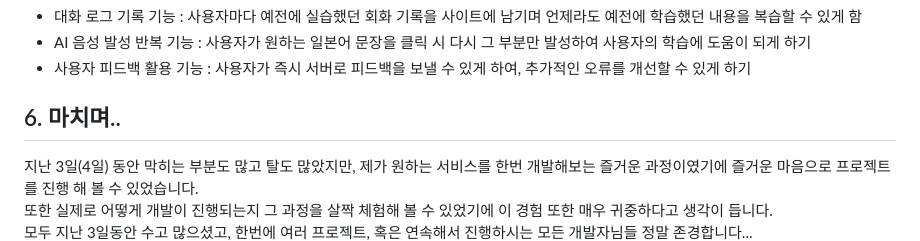
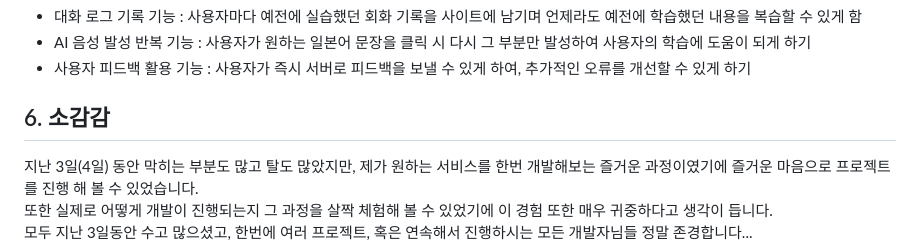
Before and after one commit to Yoo117/Practice-Repository, a Markdown page: README.md, the part around the change. Drawn GitHub-style.

```diff
--- a/README.md
+++ b/README.md
@@ -106,6 +106,6 @@ graph TD
 - AI 음성 발성 반복 기능 : 사용자가 원하는 일본어 문장을 클릭 시 다시 그 부분만 발성하여 사용자의 학습에 도움이 되게 하기
 - 사용자 피드백 활용 기능 : 사용자가 즉시 서버로 피드백을 보낼 수 있게 하여, 추가적인 오류를 개선할 수 있게 하기
 
-## 6. 마치며..
+## 6. 소감감
 
 지난 3일(4일) 동안 막히는 부분도 많고 탈도 많았지만, 제가 원하는 서비스를 한번 개발해보는 즐거운 과정이였기에 즐거운 마음으로 프로젝트를 진행 해 볼 수 있었습니다. <br>또한 실제로 어떻게 개발이 진행되는지 그 과정을 살짝 체험해 볼 수 있었기에 이 경험 또한 매우 귀중하다고 생각이 듭니다.<br>모두 지난 3일동안 수고 많으셨고, 한번에 여러 프로젝트, 혹은 연속해서 진행하시는 모든 개발자님들 정말 존경합니다...
```
